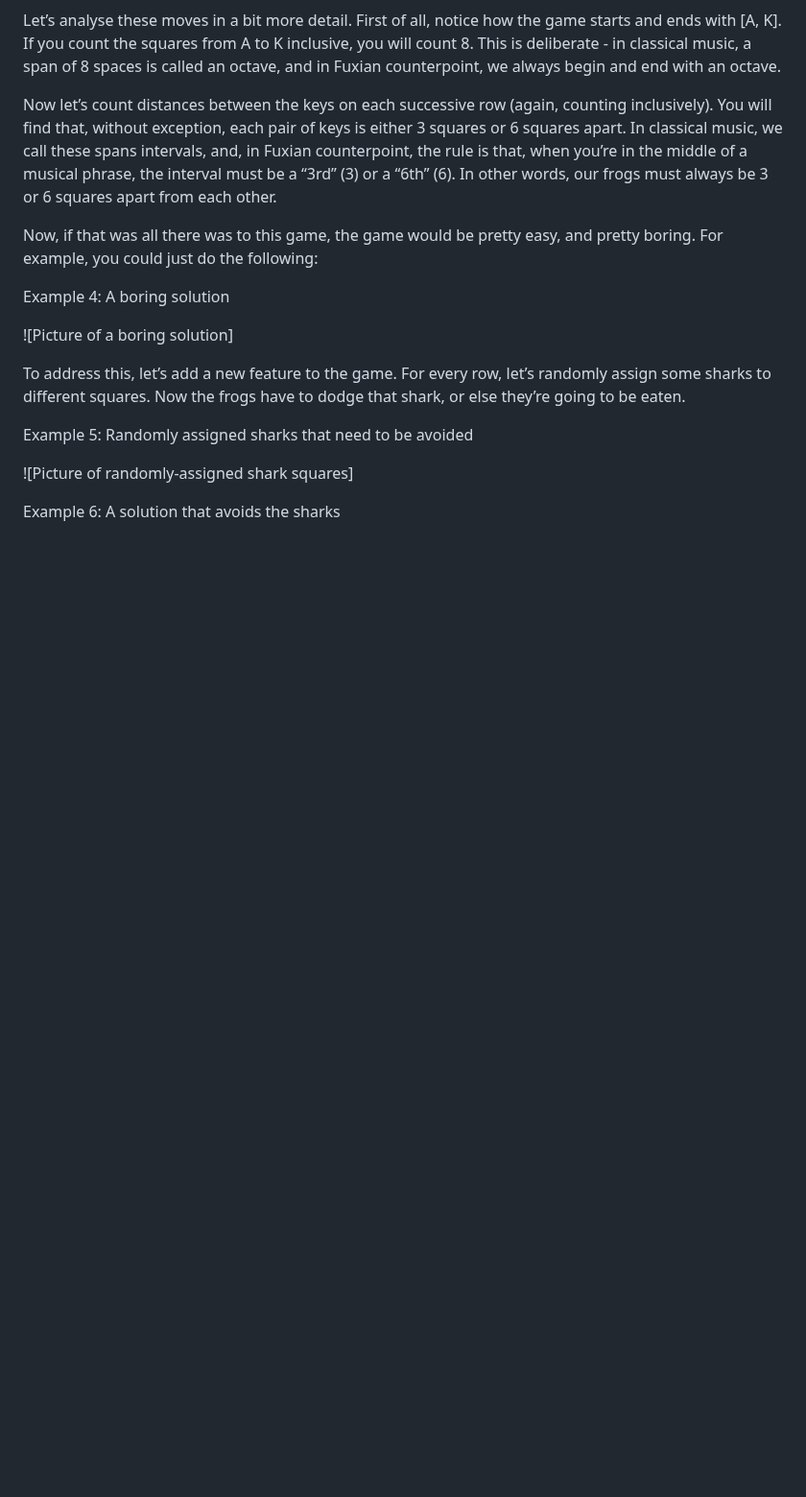
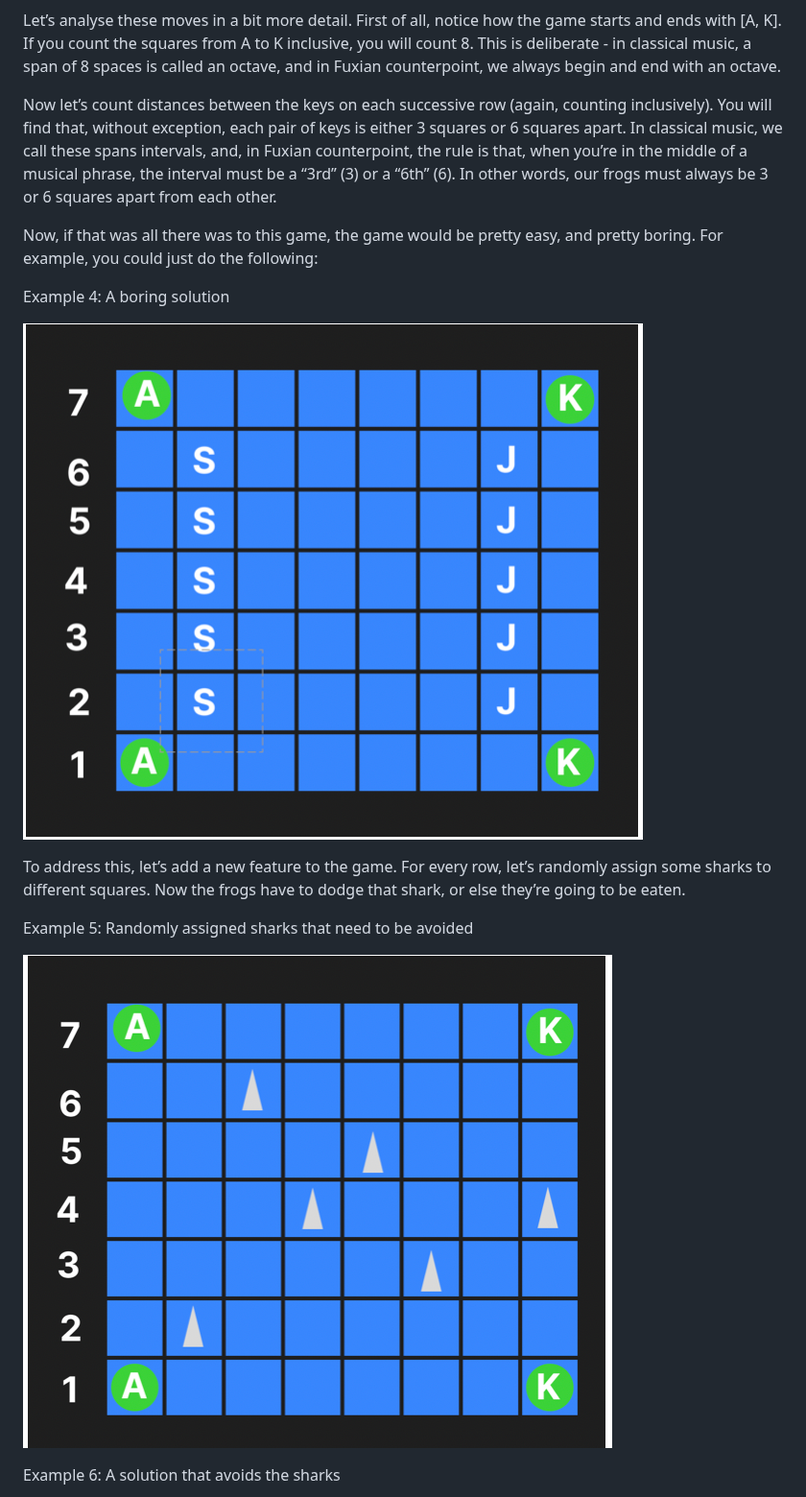
Before and after one commit to AnthonyFort/Froggus-ad-Parnassum, a Markdown page: README.md, the part around one of its changes. Shown at 96% size. Rendered like a GitHub page; blank space fills up the shorter version.

```diff
--- a/README.md
+++ b/README.md
@@ -440,13 +440,13 @@ Now, if that was all there was to this game, the game would be pretty easy, and
 
 Example 4: A boring solution
 
-![Picture of a boring solution]
+![Picture of a boring solution](screenshots-from-plan/plan4.png)
 
 To address this, let’s add a new feature to the game. For every row, let’s randomly assign some sharks to different squares. Now the frogs have to dodge that shark, or else they’re going to be eaten.
 
 Example 5: Randomly assigned sharks that need to be avoided
 
-![Picture of randomly-assigned shark squares]
+![Picture of randomly-assigned shark squares](screenshots-from-plan/plan5.png)
 
 Example 6: A solution that avoids the sharks
 
```
Also changed, not shown: other parts of README.md (+3 -3 lines).
